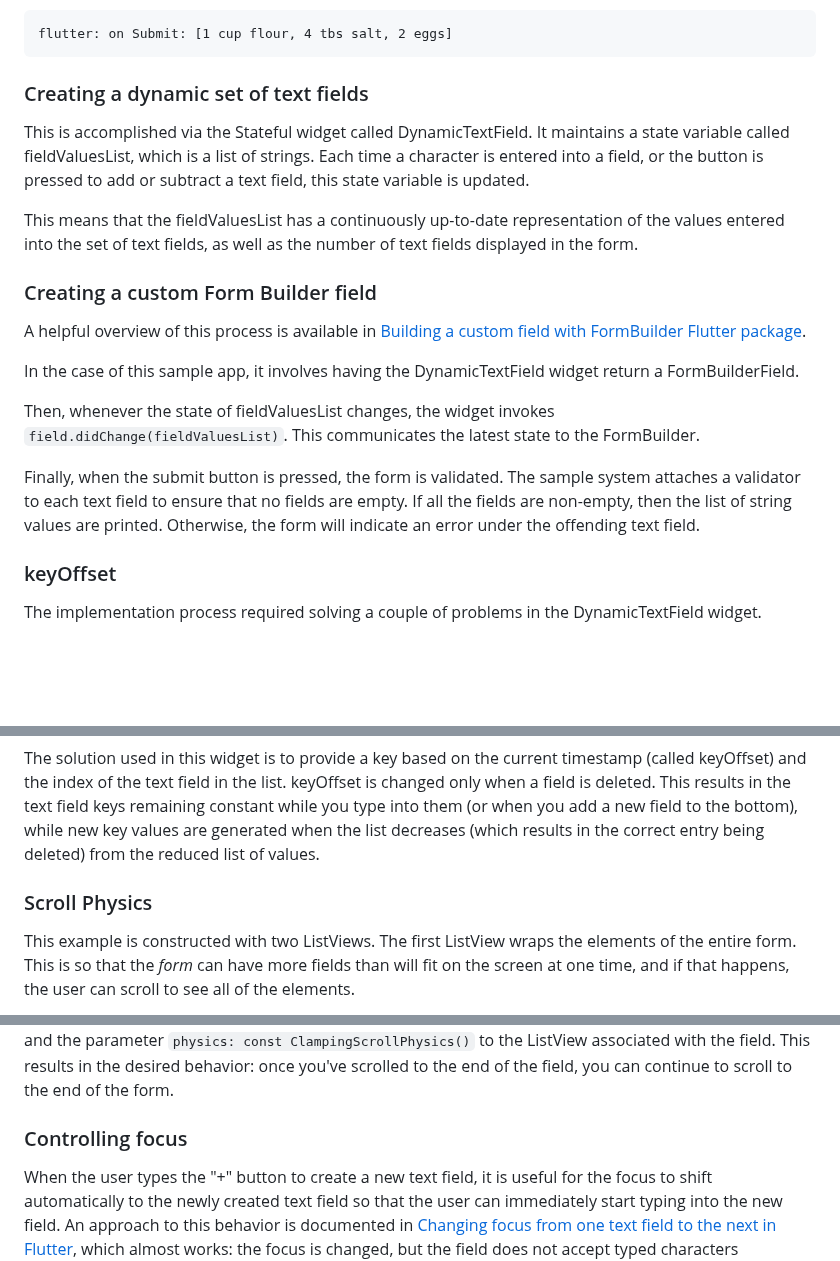
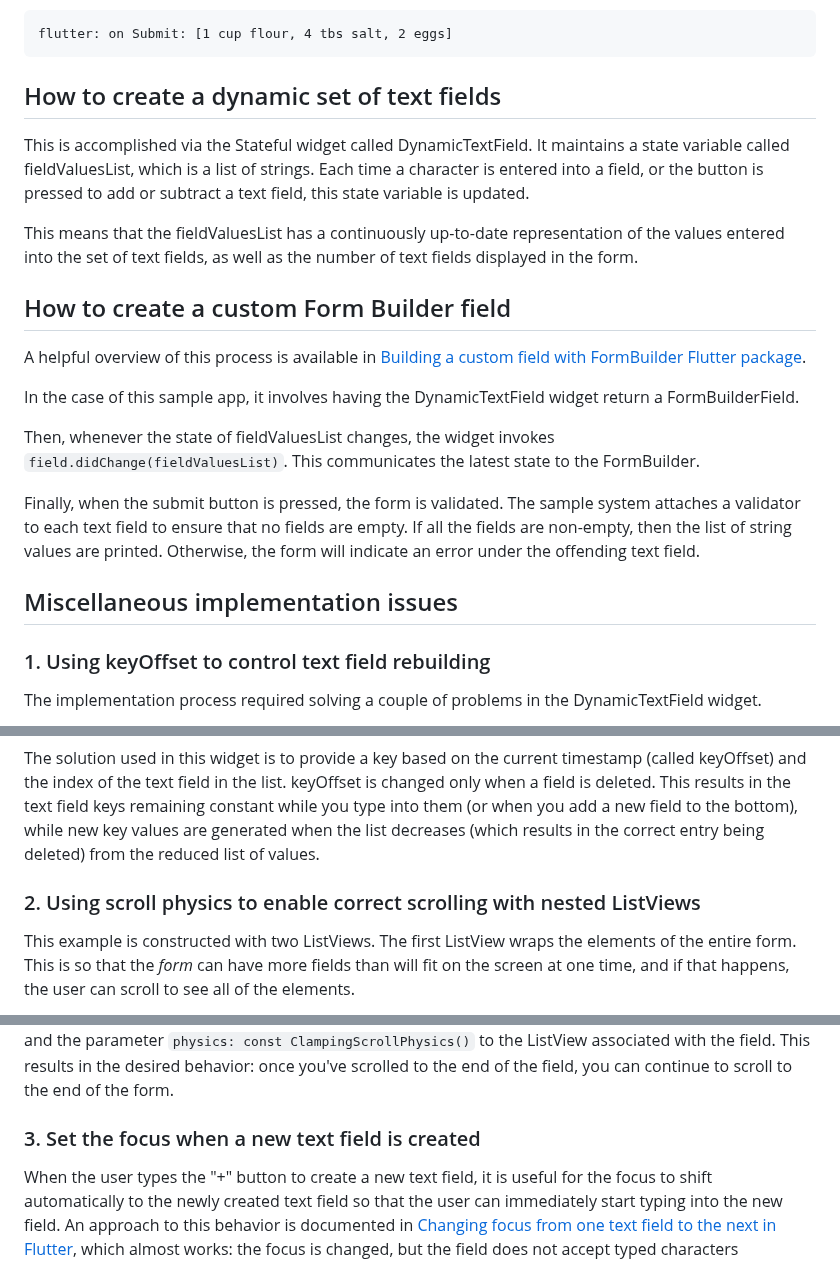
Before and after one commit to philipmjohnson/flutter_dynamic_text_field, a Markdown page: README.md, 3 parts joined by grey strips. GitHub-like rendering; blank space fills up the shorter version.

````diff
--- a/README.md
+++ b/README.md
@@ -17,13 +17,13 @@ If that field were to be made valid (by, say, typing "2 eggs"), then upon submis
 flutter: on Submit: [1 cup flour, 4 tbs salt, 2 eggs]
 ```
 
-### Creating a dynamic set of text fields
+## How to create a dynamic set of text fields
 
 This is accomplished via the Stateful widget called DynamicTextField.  It maintains a state variable called fieldValuesList, which is a list of strings. Each time a character is entered into a field, or the button is pressed to add or subtract a text field, this state variable is updated.
 
 This means that the fieldValuesList has a continuously up-to-date representation of the values entered into the set of text fields, as well as the number of text fields displayed in the form.
 
-### Creating a custom Form Builder field
+## How to create a custom Form Builder field
 
 A helpful overview of this process is available in [Building a custom field with FormBuilder Flutter package](https://medium.com/@danvickmiller/building-a-custom-flutter-form-builder-field-c67e2b2a27f4).
 
@@ -33,7 +33,9 @@ Then, whenever the state of fieldValuesList changes, the widget invokes `field.d
 
 Finally, when the submit button is pressed, the form is validated.  The sample system attaches a validator to each text field to ensure that no fields are empty. If all the fields are non-empty, then the list of string values are printed. Otherwise, the form will indicate an error under the offending text field.
 
-### keyOffset
+## Miscellaneous implementation issues
+
+### 1. Using keyOffset to control text field rebuilding
 
 The implementation process required solving a couple of problems in the DynamicTextField widget.
 
@@ -43,7 +45,7 @@ The implementation process required solving a couple of problems in the DynamicT
 
 The solution used in this widget is to provide a key based on the current timestamp (called keyOffset) and the index of the text field in the list.  keyOffset is changed only when a field is deleted. This results in the text field keys remaining constant while you type into them (or when you add a new field to the bottom), while new key values are generated when the list decreases (which results in the correct entry being deleted) from the reduced list of values.
 
-### Scroll Physics
+### 2. Using scroll physics to enable correct scrolling with nested ListViews
 
 This example is constructed with two ListViews. The first ListView wraps the elements of the entire form. This is so that the *form* can have more fields than will fit on the screen at one time, and if that happens, the user can scroll to see all of the elements.
 
@@ -51,7 +53,7 @@ The second ListView is part of the implementation of the Dynamic Form Field. Thi
 
 This creates a kind of conflict of interest: when the user attempts to scroll, which widget (the field or the form?) has control at what point in time? To get the appropriate behavior, this sample system provides the parameter `physics: const AlwaysScrollableScrollPhysics(),` to the ListView associated with the form, and the parameter `physics: const ClampingScrollPhysics()` to the ListView associated with the field. This results in the desired behavior: once you've scrolled to the end of the field, you can continue to scroll to the end of the form.
 
-### Controlling focus
+### 3. Set the focus when a new text field is created
 
 When the user types the "+" button to create a new text field, it is useful for the focus to shift automatically to the newly created text field so that the user can immediately start typing into the new field. An approach to this behavior is documented in [Changing focus from one text field to the next in Flutter](https://stackoverflow.com/questions/49410975/changing-focus-from-one-text-field-to-the-next-in-flutter), which almost works: the focus is changed, but the field does not accept typed characters immediately. I applied [this workaround](https://github.com/flutter/flutter/issues/95553#issuecomment-1120141268) to get the desired behavior.
 
````
